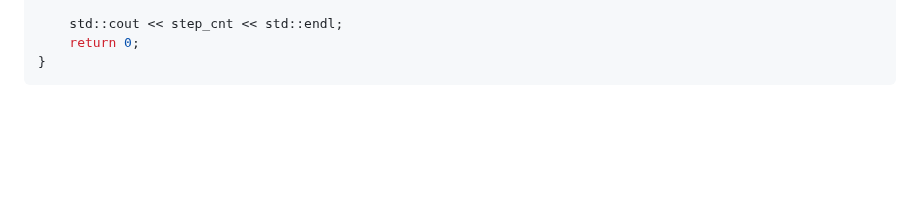
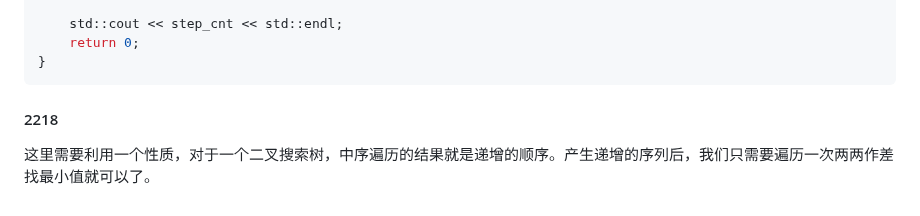
Before and after one commit to ukeSJTU/CS2602, a Markdown page: docs/Chapter6.md, the part around the change. GitHub-like rendering; blank space fills up the shorter version.

Commit message:
docs: 添加2218题目的解答思路

````diff
--- a/docs/Chapter6.md
+++ b/docs/Chapter6.md
@@ -166,3 +166,7 @@ int main()
     return 0;
 }
 ```
+
+#### 2218
+
+这里需要利用一个性质，对于一个二叉搜索树，中序遍历的结果就是递增的顺序。产生递增的序列后，我们只需要遍历一次两两作差找最小值就可以了。
````
